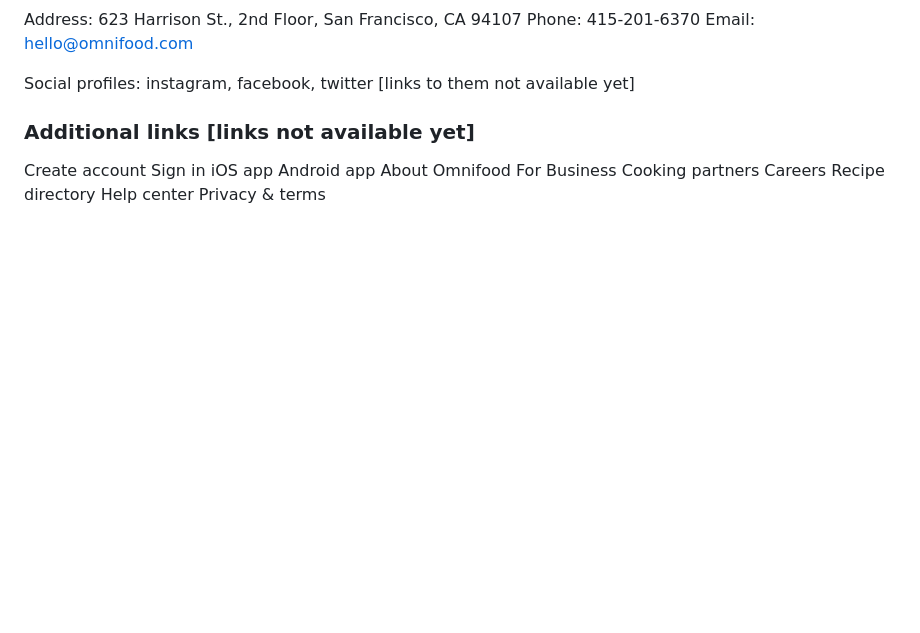
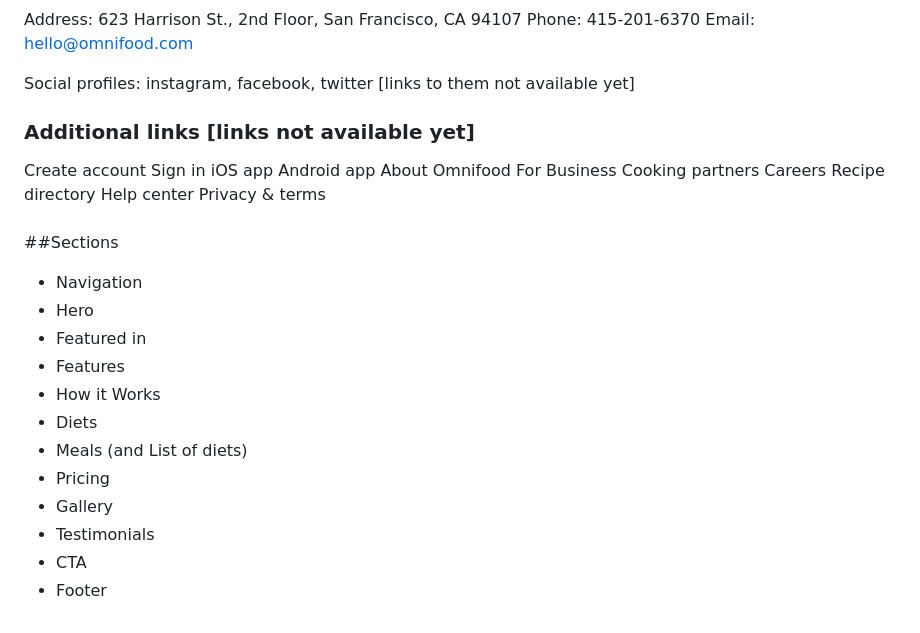
Before and after one commit to Narjodan/07-Omnifood-Desktop, a Markdown page: content/content.md, the part around the change. Drawn GitHub-style; blank space fills up the shorter version.

Commit message:
Add sections in content markdown file.

```diff
--- a/content/content.md
+++ b/content/content.md
@@ -126,3 +126,20 @@ Careers
 Recipe directory
 Help center
 Privacy & terms
+
+######
+
+##Sections
+
+- Navigation
+- Hero
+- Featured in
+- Features
+- How it Works
+- Diets
+- Meals (and List of diets)
+- Pricing
+- Gallery
+- Testimonials
+- CTA
+- Footer
```
